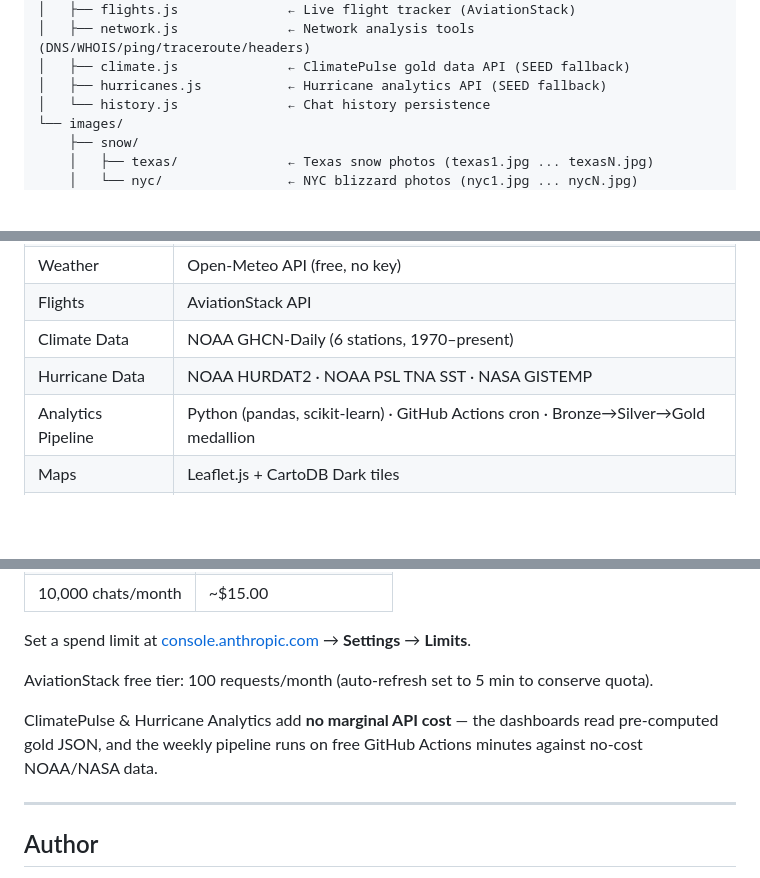
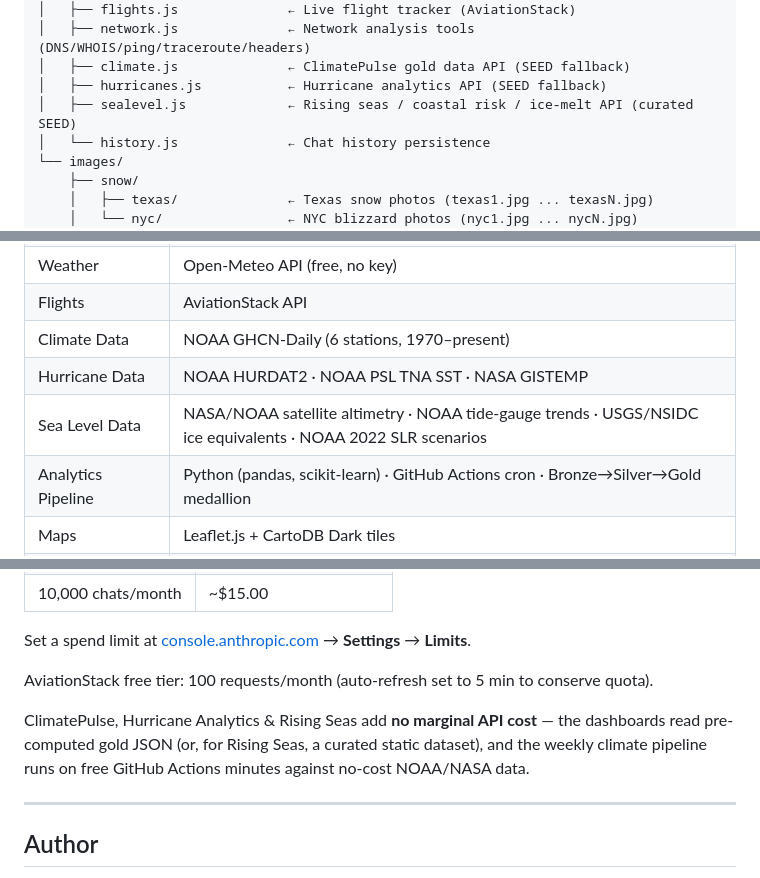
Before and after one commit to yashhooda1/yashhooda, a Markdown page: README.md, 3 parts joined by grey strips. GitHub-like rendering; blank space fills up the shorter version.

```diff
--- a/README.md
+++ b/README.md
@@ -87,6 +95,7 @@ A full-stack personal portfolio with a production-grade AI chatbot, live Strava
 │   ├── network.js              ← Network analysis tools (DNS/WHOIS/ping/traceroute/headers)
 │   ├── climate.js              ← ClimatePulse gold data API (SEED fallback)
 │   ├── hurricanes.js           ← Hurricane analytics API (SEED fallback)
+│   ├── sealevel.js             ← Rising seas / coastal risk / ice-melt API (curated SEED)
 │   └── history.js              ← Chat history persistence
 └── images/
     ├── snow/
@@ -113,6 +122,7 @@ A full-stack personal portfolio with a production-grade AI chatbot, live Strava
 | Flights | AviationStack API |
 | Climate Data | NOAA GHCN-Daily (6 stations, 1970–present) |
 | Hurricane Data | NOAA HURDAT2 · NOAA PSL TNA SST · NASA GISTEMP |
+| Sea Level Data | NASA/NOAA satellite altimetry · NOAA tide-gauge trends · USGS/NSIDC ice equivalents · NOAA 2022 SLR scenarios |
 | Analytics Pipeline | Python (pandas, scikit-learn) · GitHub Actions cron · Bronze→Silver→Gold medallion |
 | Maps | Leaflet.js + CartoDB Dark tiles |
 | TTS | OpenAI TTS (nova voice) |
@@ -220,7 +231,7 @@ Set a spend limit at [console.anthropic.com](https://console.anthropic.com) →
 
 AviationStack free tier: 100 requests/month (auto-refresh set to 5 min to conserve quota).
 
-ClimatePulse & Hurricane Analytics add **no marginal API cost** — the dashboards read pre-computed gold JSON, and the weekly pipeline runs on free GitHub Actions minutes against no-cost NOAA/NASA data.
+ClimatePulse, Hurricane Analytics & Rising Seas add **no marginal API cost** — the dashboards read pre-computed gold JSON (or, for Rising Seas, a curated static dataset), and the weekly climate pipeline runs on free GitHub Actions minutes against no-cost NOAA/NASA data.
 
 ---
 
```
Also changed, not shown: other parts of README.md (+11 -2 lines).
